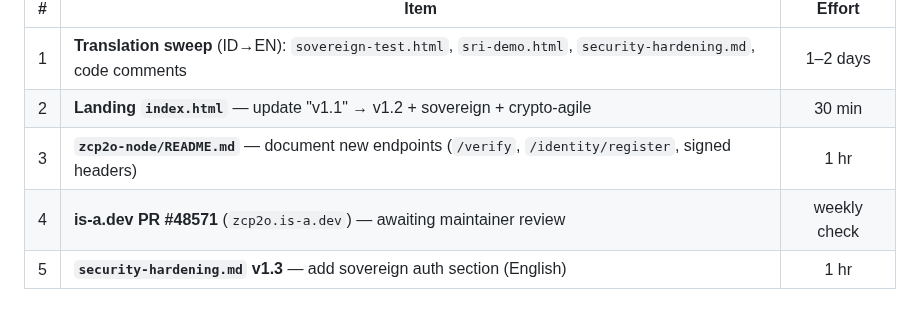
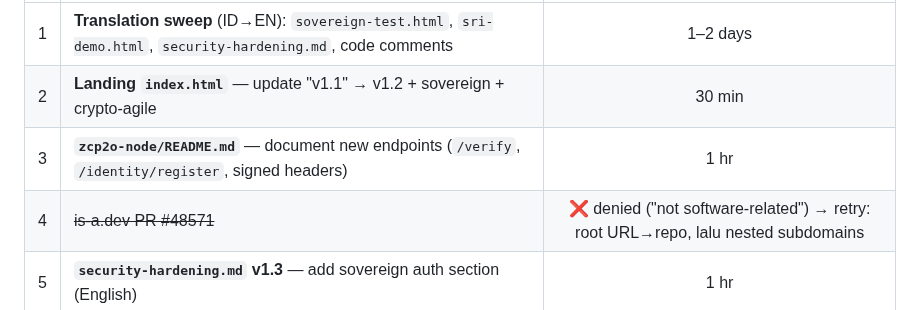
Before and after one commit to Ringga999/zcp2o-protocol, a Markdown page: docs/master-plan.md, the part around the change. GitHub-like rendering.

```diff
--- a/docs/master-plan.md
+++ b/docs/master-plan.md
@@ -300,7 +300,7 @@ transactions, genesis inscription, credentials, per-address history.
 | 1 | **Translation sweep** (ID→EN): `sovereign-test.html`, `sri-demo.html`, `security-hardening.md`, code comments | 1–2 days |
 | 2 | **Landing `index.html`** — update "v1.1" → v1.2 + sovereign + crypto-agile | 30 min |
 | 3 | **`zcp2o-node/README.md`** — document new endpoints (`/verify`, `/identity/register`, signed headers) | 1 hr |
-| 4 | **is-a.dev PR #48571** (`zcp2o.is-a.dev`) — awaiting maintainer review | weekly check |
+| 4 | ~~is-a.dev PR #48571~~ | ❌ denied ("not software-related") → retry: root URL→repo, lalu nested subdomains |
 | 5 | **`security-hardening.md` v1.3** — add sovereign auth section (English) | 1 hr |
 
 ### D2. Strategic Decisions (Competition)
```
